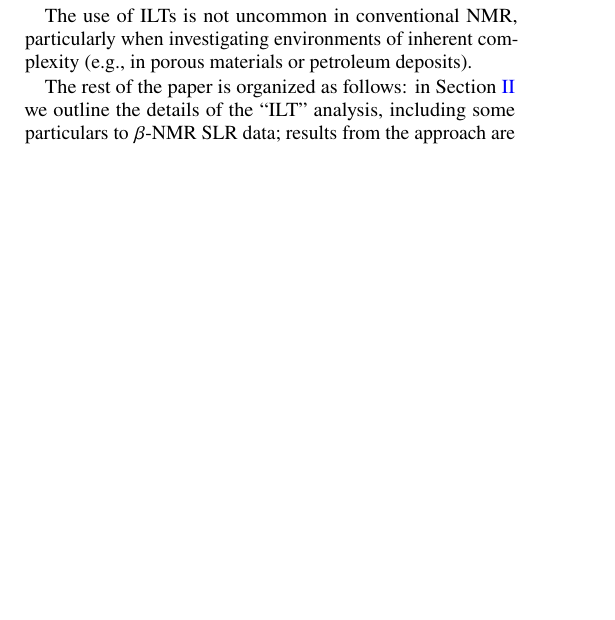
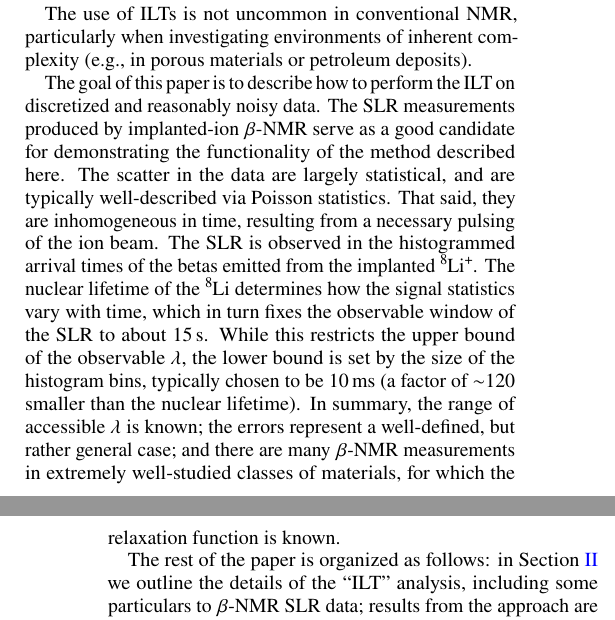
Before and after one commit to dfujim/bILT, a LaTeX paper (docs/draft/bnmr-ilt.tex, which reads docs/draft/intro.tex): part of one column of page 1 of 5 before the commit and two parts of the columns of pages 1 and 2 of 5 after it, the two joined at a grey line, cut so that both start at the same text, the shorter picture padded with empty space. Compiled offline with pdfLaTeX.

Commit message:
Added notes on bnmr data to intro

```diff
--- a/docs/draft/intro.tex
+++ b/docs/draft/intro.tex
@@ -50,6 +50,9 @@ The use of \glspl{ilt} is not uncommon in conventional \gls{nmr}, particularly w
 % Assuming only that our signal can be written as a sum of exponentially decaying terms, we.
 
 
+
+The goal of this paper is to describe how to perform the \gls{ilt} on discretized and reasonably noisy data. The \gls{slr} measurements produced by implanted-ion \gls{bnmr} serve as a good candidate for demonstrating the functionality of the method described here. The scatter in the data are largely statistical, and are typically well-described via Poisson statistics. That said, they are inhomogeneous in time, resulting from a necessary pulsing of the ion beam. The \gls{slr} is observed in the histogrammed arrival times of the betas emitted from the implanted \ch{^8Li^+}. The nuclear lifetime of the \ch{^8Li} determines how the signal statistics vary with time, which in turn fixes the observable window of the \gls{slr} to about \SI{15}{\s}. While this restricts the upper bound of the observable $\lambda$, the lower bound is set by the size of the histogram bins, typically chosen to be \SI{10}{\milli\second} (a factor of \num{\sim 120} smaller than the nuclear lifetime). In summary, the range of accessible $\lambda$ is known; the errors represent a well-defined, but rather general case; and there are many \gls{bnmr} measurements in extremely well-studied classes of materials, for which the relaxation function is known.
+
 The rest of the paper is organized as follows:
 in \Cref{sec:theory} we outline the details of the ``\gls{ilt}'' analysis, including some particulars to \gls{bnmr} \gls{slr} data;
 results from the approach are presented in \Cref{sec:results},
```
